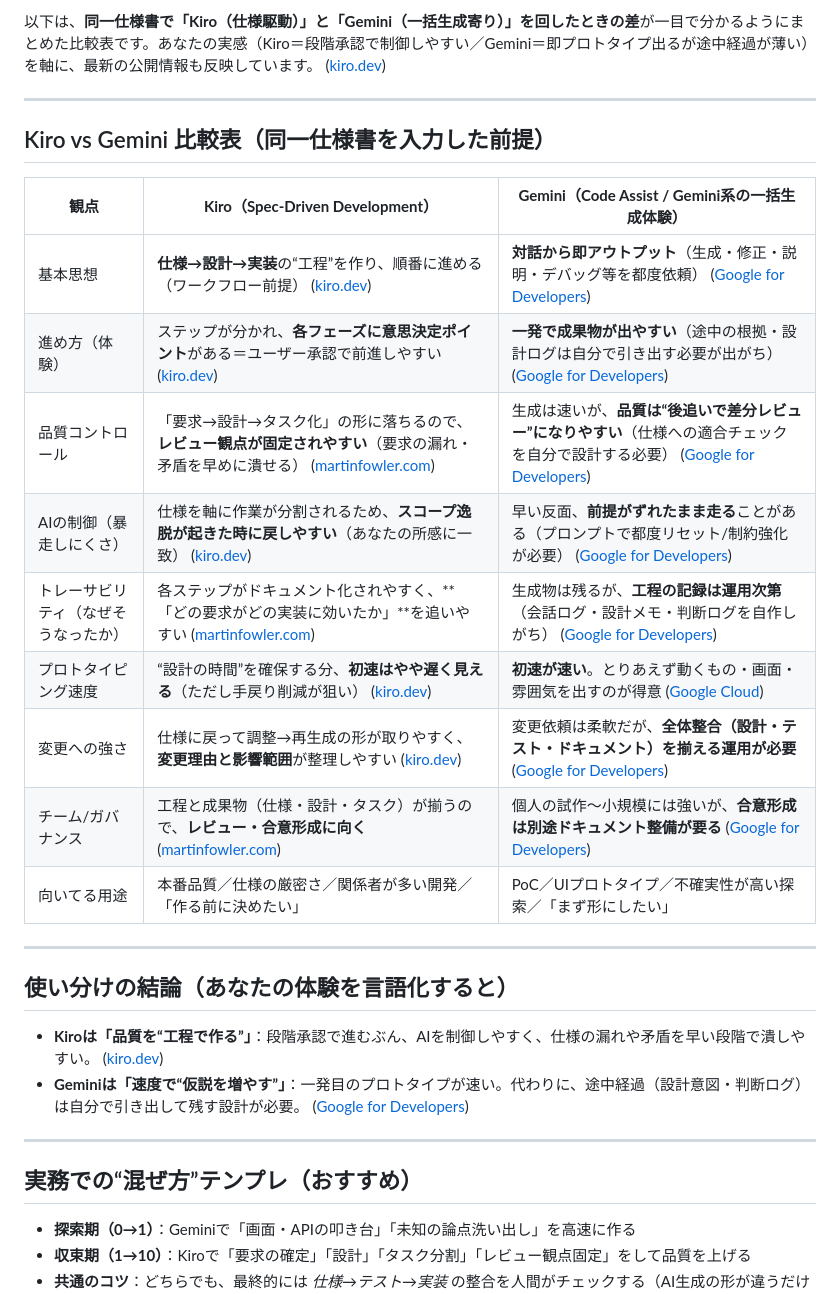
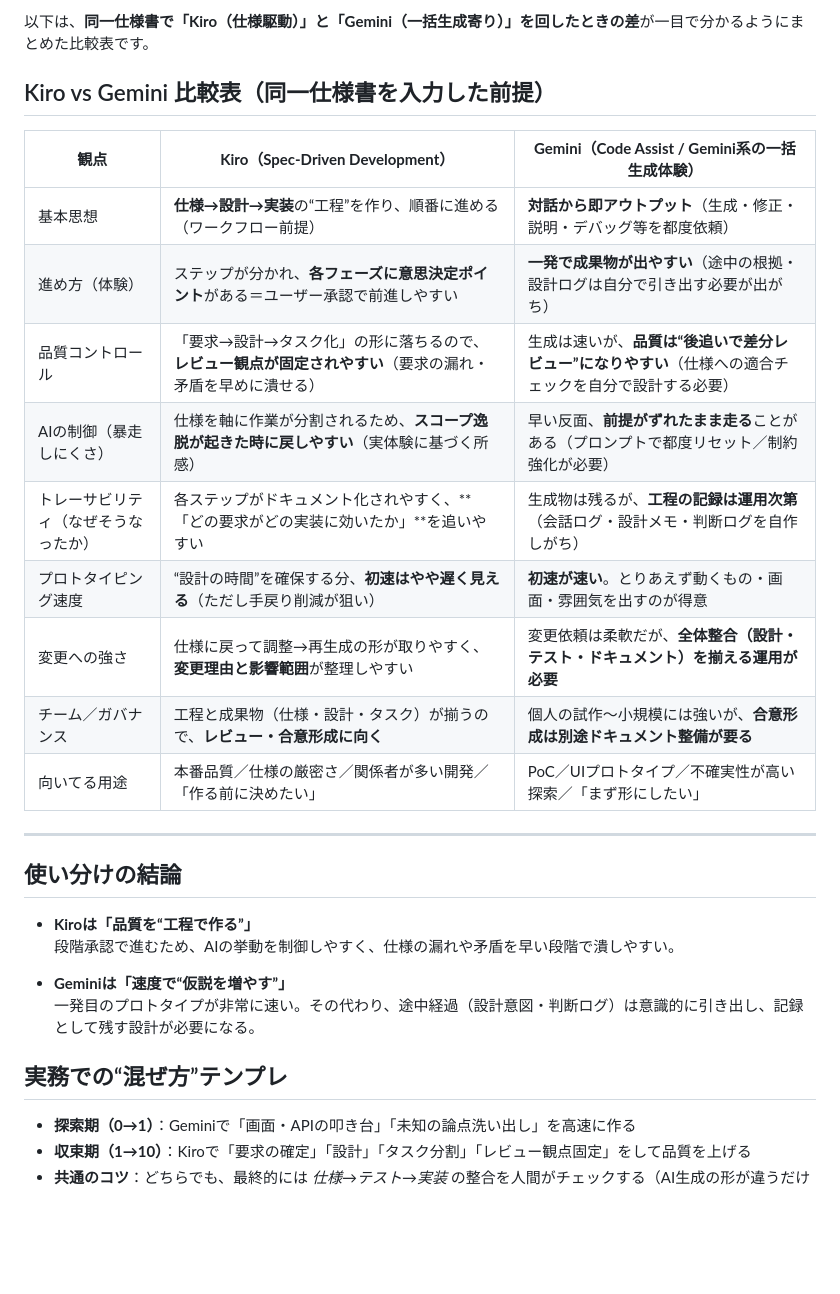
Before and after one commit to hayashi-antas/kiro-daily-report-generator, a Markdown page: daily-report-generator-kiro-vs-gemini.md, the part around the change printed below. Rendered like a GitHub page; blank space fills up the shorter version.

```diff
--- a/daily-report-generator-kiro-vs-gemini.md
+++ b/daily-report-generator-kiro-vs-gemini.md
@@ -1,31 +1,31 @@
-以下は、**同一仕様書で「Kiro（仕様駆動）」と「Gemini（一括生成寄り）」を回したときの差**が一目で分かるようにまとめた比較表です。あなたの実感（Kiro＝段階承認で制御しやすい／Gemini＝即プロトタイプ出るが途中経過が薄い）を軸に、最新の公開情報も反映しています。 ([kiro.dev][1])
+以下は、**同一仕様書で「Kiro（仕様駆動）」と「Gemini（一括生成寄り）」を回したときの差**が一目で分かるようにまとめた比較表です。
+
+## Kiro vs Gemini 比較表（同一仕様書を入力した前提）
+
+| 観点 | **Kiro（Spec-Driven Development）** | **Gemini（Code Assist / Gemini系の一括生成体験）** |
+| --- | --- | --- |
+| 基本思想 | **仕様→設計→実装**の“工程”を作り、順番に進める（ワークフロー前提） | **対話から即アウトプット**（生成・修正・説明・デバッグ等を都度依頼） |
+| 進め方（体験） | ステップが分かれ、**各フェーズに意思決定ポイント**がある＝ユーザー承認で前進しやすい | **一発で成果物が出やすい**（途中の根拠・設計ログは自分で引き出す必要が出がち） |
+| 品質コントロール | 「要求→設計→タスク化」の形に落ちるので、**レビュー観点が固定されやすい**（要求の漏れ・矛盾を早めに潰せる） | 生成は速いが、**品質は“後追いで差分レビュー”になりやすい**（仕様への適合チェックを自分で設計する必要） |
+| AIの制御（暴走しにくさ） | 仕様を軸に作業が分割されるため、**スコープ逸脱が起きた時に戻しやすい**（実体験に基づく所感） | 早い反面、**前提がずれたまま走る**ことがある（プロンプトで都度リセット／制約強化が必要） |
+| トレーサビリティ（なぜそうなったか） | 各ステップがドキュメント化されやすく、**「どの要求がどの実装に効いたか」**を追いやすい | 生成物は残るが、**工程の記録は運用次第**（会話ログ・設計メモ・判断ログを自作しがち） |
+| プロトタイピング速度 | “設計の時間”を確保する分、**初速はやや遅く見える**（ただし手戻り削減が狙い） | **初速が速い**。とりあえず動くもの・画面・雰囲気を出すのが得意 |
+| 変更への強さ | 仕様に戻って調整→再生成の形が取りやすく、**変更理由と影響範囲**が整理しやすい | 変更依頼は柔軟だが、**全体整合（設計・テスト・ドキュメント）を揃える運用が必要** |
+| チーム／ガバナンス | 工程と成果物（仕様・設計・タスク）が揃うので、**レビュー・合意形成に向く** | 個人の試作〜小規模には強いが、**合意形成は別途ドキュメント整備が要る** |
+| 向いてる用途 | 本番品質／仕様の厳密さ／関係者が多い開発／「作る前に決めたい」 | PoC／UIプロトタイプ／不確実性が高い探索／「まず形にしたい」 |
 
 ---
 
-## Kiro vs Gemini 比較表（同一仕様書を入力した前提）
+## 使い分けの結論
 
-| 観点                 | **Kiro（Spec-Driven Development）**                                                | **Gemini（Code Assist / Gemini系の一括生成体験）**                                            |
-| ------------------ | -------------------------------------------------------------------------------- | ----------------------------------------------------------------------------------- |
-| 基本思想               | **仕様→設計→実装**の“工程”を作り、順番に進める（ワークフロー前提） ([kiro.dev][1])                            | **対話から即アウトプット**（生成・修正・説明・デバッグ等を都度依頼） ([Google for Developers][2])                   |
-| 進め方（体験）            | ステップが分かれ、**各フェーズに意思決定ポイント**がある＝ユーザー承認で前進しやすい ([kiro.dev][3])                     | **一発で成果物が出やすい**（途中の根拠・設計ログは自分で引き出す必要が出がち） ([Google for Developers][2])              |
-| 品質コントロール           | 「要求→設計→タスク化」の形に落ちるので、**レビュー観点が固定されやすい**（要求の漏れ・矛盾を早めに潰せる） ([martinfowler.com][4]) | 生成は速いが、**品質は“後追いで差分レビュー”になりやすい**（仕様への適合チェックを自分で設計する必要） ([Google for Developers][2]) |
-| AIの制御（暴走しにくさ）      | 仕様を軸に作業が分割されるため、**スコープ逸脱が起きた時に戻しやすい**（あなたの所感に一致） ([kiro.dev][3])                 | 早い反面、**前提がずれたまま走る**ことがある（プロンプトで都度リセット/制約強化が必要） ([Google for Developers][2])         |
-| トレーサビリティ（なぜそうなったか） | 各ステップがドキュメント化されやすく、**「どの要求がどの実装に効いたか」**を追いやすい ([martinfowler.com][4])            | 生成物は残るが、**工程の記録は運用次第**（会話ログ・設計メモ・判断ログを自作しがち） ([Google for Developers][2])           |
-| プロトタイピング速度         | “設計の時間”を確保する分、**初速はやや遅く見える**（ただし手戻り削減が狙い） ([kiro.dev][5])                        | **初速が速い**。とりあえず動くもの・画面・雰囲気を出すのが得意 ([Google Cloud][6])                               |
-| 変更への強さ             | 仕様に戻って調整→再生成の形が取りやすく、**変更理由と影響範囲**が整理しやすい ([kiro.dev][5])                        | 変更依頼は柔軟だが、**全体整合（設計・テスト・ドキュメント）を揃える運用が必要** ([Google for Developers][2])             |
-| チーム/ガバナンス          | 工程と成果物（仕様・設計・タスク）が揃うので、**レビュー・合意形成に向く** ([martinfowler.com][4])                  | 個人の試作〜小規模には強いが、**合意形成は別途ドキュメント整備が要る** ([Google for Developers][2])                  |
-| 向いてる用途             | 本番品質／仕様の厳密さ／関係者が多い開発／「作る前に決めたい」                                                  | PoC／UIプロトタイプ／不確実性が高い探索／「まず形にしたい」                                                    |
+- **Kiroは「品質を“工程で作る”」**
+  段階承認で進むため、AIの挙動を制御しやすく、仕様の漏れや矛盾を早い段階で潰しやすい。
 
----
+- **Geminiは「速度で“仮説を増やす”」**
+  一発目のプロトタイプが非常に速い。その代わり、途中経過（設計意図・判断ログ）は意識的に引き出し、記録として残す設計が必要になる。
 
-## 使い分けの結論（あなたの体験を言語化すると）
 
-* **Kiroは「品質を“工程で作る”」**：段階承認で進むぶん、AIを制御しやすく、仕様の漏れや矛盾を早い段階で潰しやすい。 ([kiro.dev][3])
-* **Geminiは「速度で“仮説を増やす”」**：一発目のプロトタイプが速い。代わりに、途中経過（設計意図・判断ログ）は自分で引き出して残す設計が必要。 ([Google for Developers][2])
-
----
-
-## 実務での“混ぜ方”テンプレ（おすすめ）
+## 実務での“混ぜ方”テンプレ
 
 * **探索期（0→1）**：Geminiで「画面・APIの叩き台」「未知の論点洗い出し」を高速に作る
 * **収束期（1→10）**：Kiroで「要求の確定」「設計」「タスク分割」「レビュー観点固定」をして品質を上げる
```
Also changed, not shown: other parts of daily-report-generator-kiro-vs-gemini.md (+0 -14 lines).
